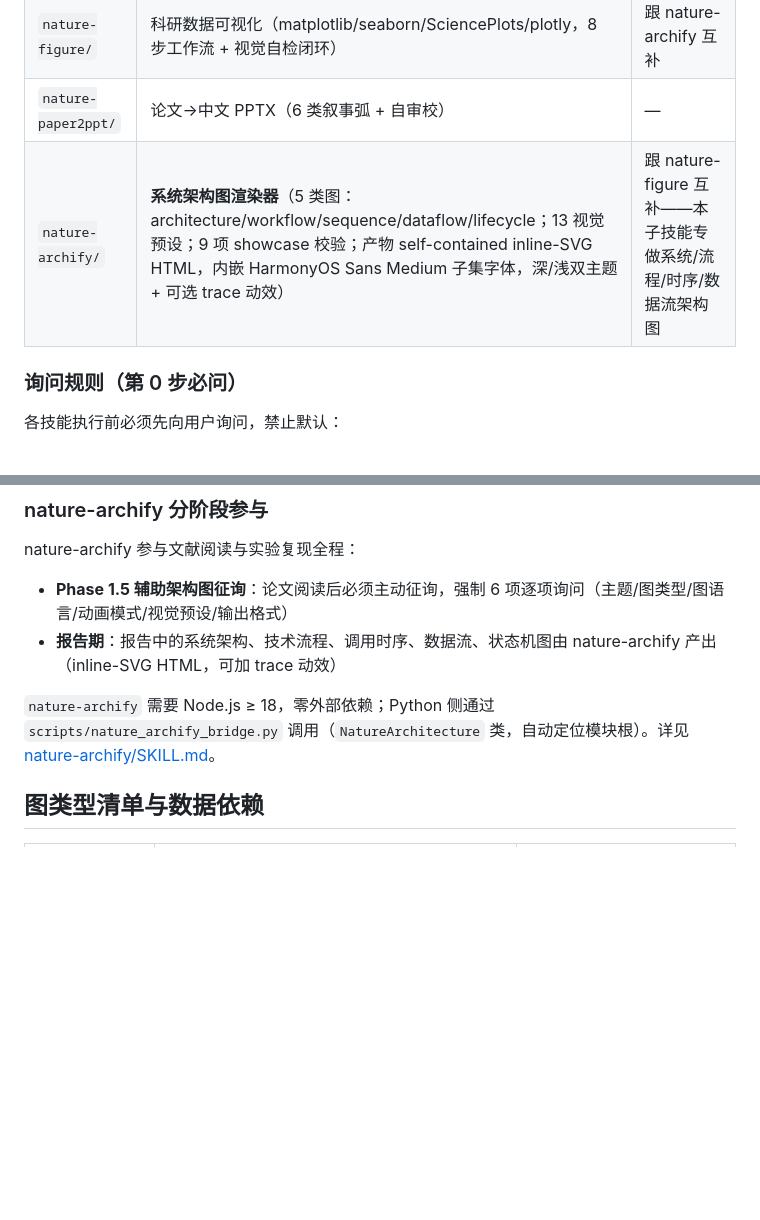
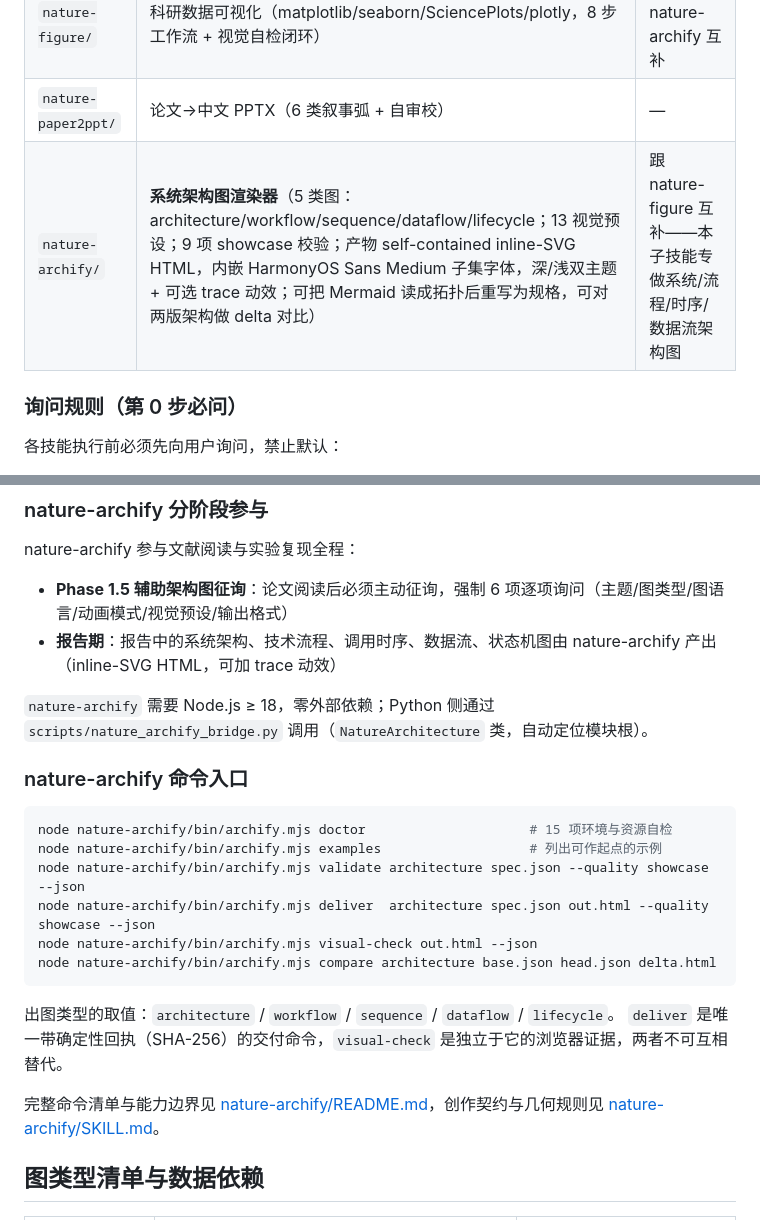
Before and after one commit to BluesilveEmperor/math-read-do, a Markdown page: README.md, 2 parts joined by grey strips. Rendered like a GitHub page; blank space fills up the shorter version.

Commit message:
docs: 总 README 补全 nature-archify 的能力描述与命令入口
- 模块表行补上「把 Mermaid 读成拓扑后重写为规格」「两版架构做 delta 对比」
- 新增「nature-archify 命令入口」小节：doctor / examples / validate / deliver / visual-check / compare，
  并标明 deliver 的 SHA-256 回执与 visual-check 的浏览器证据不可互相替代
- 同时指向模块自己的 README.md（完整能力清单）与 SKILL.md（创作契约）

````diff
--- a/README.md
+++ b/README.md
@@ -133,7 +133,7 @@ git clone -b main    https://github.com/BluesilveEmperor/math-read-do.git
 | `nature-reader/` | 科研论文智能阅读、结构化提取（PDF/HTML/DOI/arXiv） | — |
 | `nature-figure/` | 科研数据可视化（matplotlib/seaborn/SciencePlots/plotly，8 步工作流 + 视觉自检闭环） | 跟 nature-archify 互补 |
 | `nature-paper2ppt/` | 论文→中文 PPTX（6 类叙事弧 + 自审校） | — |
-| `nature-archify/` | **系统架构图渲染器**（5 类图：architecture/workflow/sequence/dataflow/lifecycle；13 视觉预设；9 项 showcase 校验；产物 self-contained inline-SVG HTML，内嵌 HarmonyOS Sans Medium 子集字体，深/浅双主题 + 可选 trace 动效） | 跟 nature-figure 互补——本子技能专做系统/流程/时序/数据流架构图 |
+| `nature-archify/` | **系统架构图渲染器**（5 类图：architecture/workflow/sequence/dataflow/lifecycle；13 视觉预设；9 项 showcase 校验；产物 self-contained inline-SVG HTML，内嵌 HarmonyOS Sans Medium 子集字体，深/浅双主题 + 可选 trace 动效；可把 Mermaid 读成拓扑后重写为规格，可对两版架构做 delta 对比） | 跟 nature-figure 互补——本子技能专做系统/流程/时序/数据流架构图 |
 
 ### 询问规则（第 0 步必问）
 
@@ -154,7 +154,23 @@ nature-archify 参与文献阅读与实验复现全程：
 - **Phase 1.5 辅助架构图征询**：论文阅读后必须主动征询，强制 6 项逐项询问（主题/图类型/图语言/动画模式/视觉预设/输出格式）
 - **报告期**：报告中的系统架构、技术流程、调用时序、数据流、状态机图由 nature-archify 产出（inline-SVG HTML，可加 trace 动效）
 
-`nature-archify` 需要 Node.js ≥ 18，零外部依赖；Python 侧通过 `scripts/nature_archify_bridge.py` 调用（`NatureArchitecture` 类，自动定位模块根）。详见 [nature-archify/SKILL.md](nature-archify/SKILL.md)。
+`nature-archify` 需要 Node.js ≥ 18，零外部依赖；Python 侧通过 `scripts/nature_archify_bridge.py` 调用（`NatureArchitecture` 类，自动定位模块根）。
+
+### nature-archify 命令入口
+
+```bash
+node nature-archify/bin/archify.mjs doctor                     # 15 项环境与资源自检
+node nature-archify/bin/archify.mjs examples                   # 列出可作起点的示例
+node nature-archify/bin/archify.mjs validate architecture spec.json --quality showcase --json
+node nature-archify/bin/archify.mjs deliver  architecture spec.json out.html --quality showcase --json
+node nature-archify/bin/archify.mjs visual-check out.html --json
+node nature-archify/bin/archify.mjs compare architecture base.json head.json delta.html
+```
+
+出图类型的取值：`architecture` / `workflow` / `sequence` / `dataflow` / `lifecycle`。
+`deliver` 是唯一带确定性回执（SHA-256）的交付命令，`visual-check` 是独立于它的浏览器证据，两者不可互相替代。
+
+完整命令清单与能力边界见 [nature-archify/README.md](nature-archify/README.md)，创作契约与几何规则见 [nature-archify/SKILL.md](nature-archify/SKILL.md)。
 
 ## 图类型清单与数据依赖
 
````
